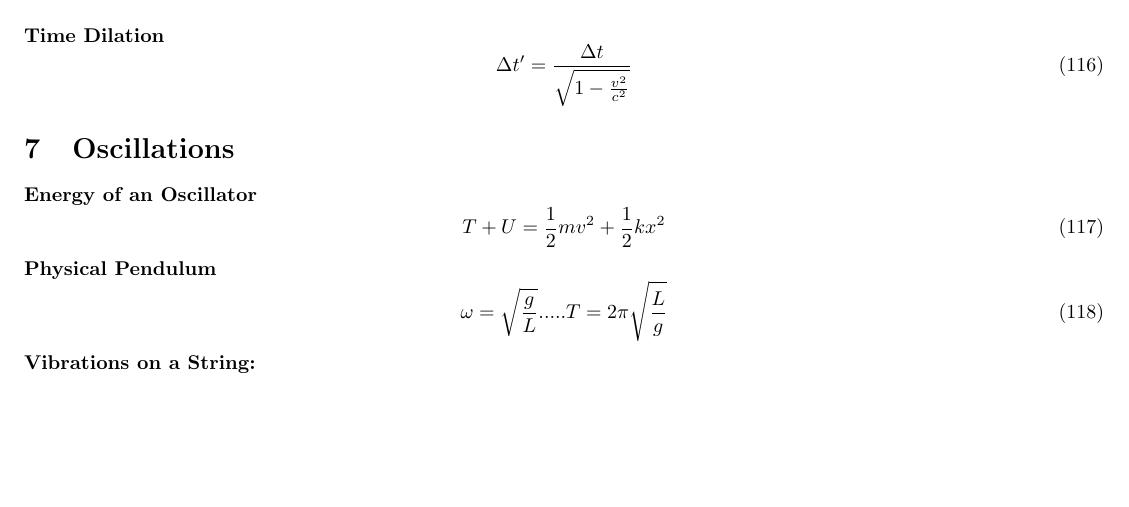
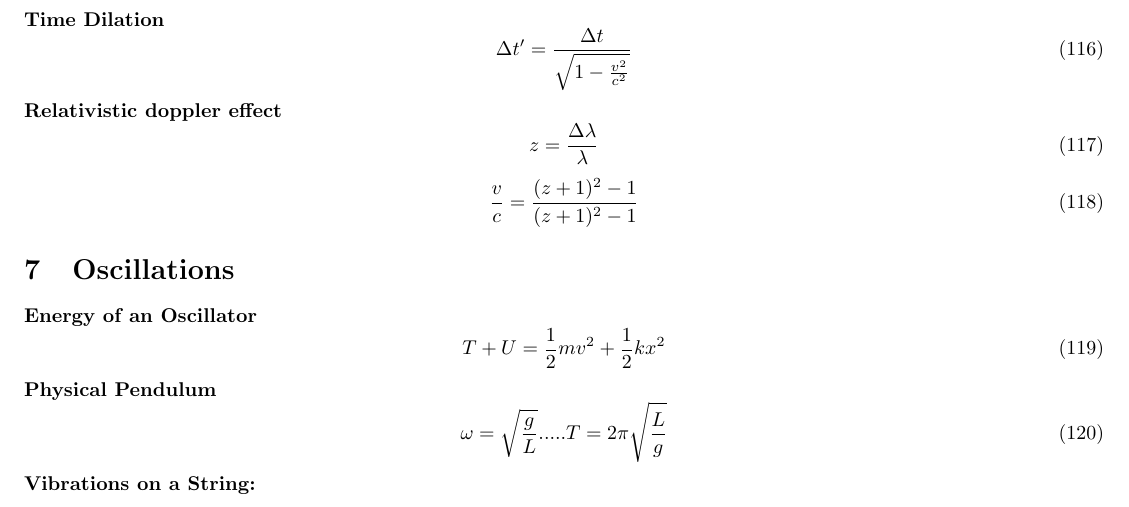
Before and after one commit to paholg/GRE, a LaTeX document (GRE.tex): part of page 8 of 9, cut so that both start at the same text, the shorter picture padded with empty space. Compiled offline with pdfLaTeX.

Commit message:
relativistic doppler

```diff
--- a/GRE.tex
+++ b/GRE.tex
@@ -319,6 +326,9 @@ $\gamma$ in thermo:\begin{equation}\frac{C_p}{C_v}\end{equation}
 {\bf{Length Contraction}}\begin{equation} \Delta x' = \Delta x \sqrt{1-\frac{v^2}{c^2}}\end{equation}
 \\
 {\bf{Time Dilation}}\begin{equation}\Delta t' = \frac{\Delta t}{\sqrt{1-\frac{v^2}{c^2}}}\end{equation}
+
+{\bf{Relativistic doppler effect}} \begin{equation}z = \frac{\Delta \lambda}{\lambda}\end{equation}
+\begin{equation} \frac{v}{c} = \frac{(z+1)^2-1}{(z+1)^2-1}\end{equation}
 
 
 
```
Also changed, not shown: GRE.tex (7 more changed lines).
